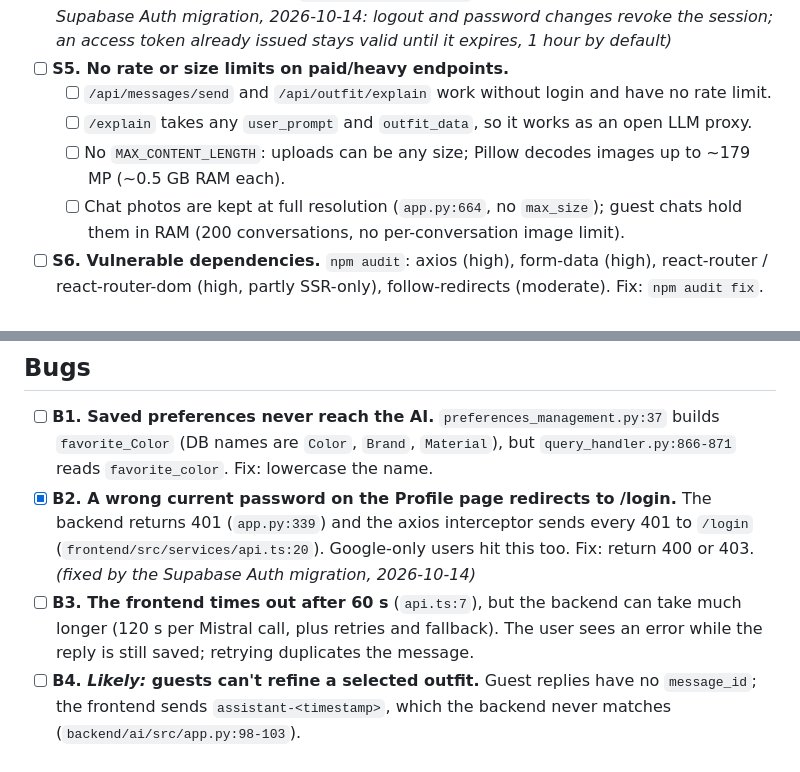
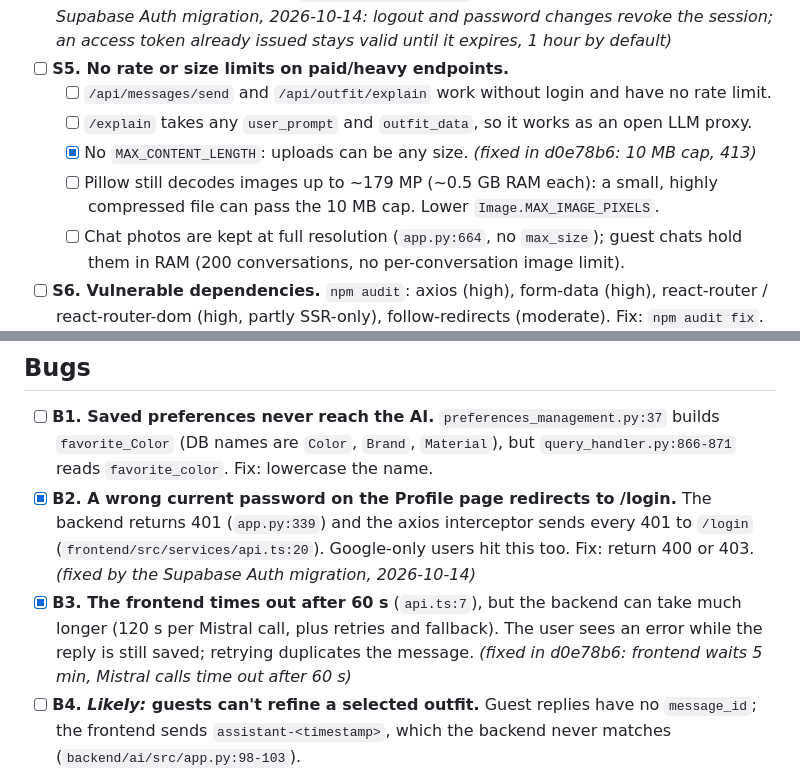
Before and after one commit to filippo-baglini/progettostile1.1, a Markdown page: AUDIT_TODO.md, 2 parts joined by grey strips. Drawn GitHub-style.

Commit message:
Tick the audit items fixed by the merged upload cap and timeouts
Co-Authored-By: Claude Opus 5.5 <noreply@anthropic.com>

```diff
--- a/AUDIT_TODO.md
+++ b/AUDIT_TODO.md
@@ -18,7 +18,8 @@ Findings from the codebase audit of 2026-10-13. Tick an item (`[x]`) when its fi
 - [ ] **S5. No rate or size limits on paid/heavy endpoints.**
   - [ ] `/api/messages/send` and `/api/outfit/explain` work without login and have no rate limit.
   - [ ] `/explain` takes any `user_prompt` and `outfit_data`, so it works as an open LLM proxy.
-  - [ ] No `MAX_CONTENT_LENGTH`: uploads can be any size; Pillow decodes images up to ~179 MP (~0.5 GB RAM each).
+  - [x] No `MAX_CONTENT_LENGTH`: uploads can be any size. *(fixed in d0e78b6: 10 MB cap, 413)*
+  - [ ] Pillow still decodes images up to ~179 MP (~0.5 GB RAM each): a small, highly compressed file can pass the 10 MB cap. Lower `Image.MAX_IMAGE_PIXELS`.
   - [ ] Chat photos are kept at full resolution (`app.py:664`, no `max_size`); guest chats hold them in RAM (200 conversations, no per-conversation image limit).
 - [ ] **S6. Vulnerable dependencies.** `npm audit`: axios (high), form-data (high), react-router / react-router-dom (high, partly SSR-only), follow-redirects (moderate). Fix: `npm audit fix`. Also pin versions in `backend/requirements.txt`.
 
@@ -32,7 +33,7 @@ Findings from the codebase audit of 2026-10-13. Tick an item (`[x]`) when its fi
 
 - [ ] **B1. Saved preferences never reach the AI.** `preferences_management.py:37` builds `favorite_Color` (DB names are `Color`, `Brand`, `Material`), but `query_handler.py:866-871` reads `favorite_color`. Fix: lowercase the name.
 - [x] **B2. A wrong current password on the Profile page redirects to /login.** The backend returns 401 (`app.py:339`) and the axios interceptor sends every 401 to `/login` (`frontend/src/services/api.ts:20`). Google-only users hit this too. Fix: return 400 or 403. *(fixed by the Supabase Auth migration, 2026-10-14)*
-- [ ] **B3. The frontend times out after 60 s** (`api.ts:7`), but the backend can take much longer (120 s per Mistral call, plus retries and fallback). The user sees an error while the reply is still saved; retrying duplicates the message.
+- [x] **B3. The frontend times out after 60 s** (`api.ts:7`), but the backend can take much longer (120 s per Mistral call, plus retries and fallback). The user sees an error while the reply is still saved; retrying duplicates the message. *(fixed in d0e78b6: frontend waits 5 min, Mistral calls time out after 60 s)*
 - [ ] **B4. *Likely:* guests can't refine a selected outfit.** Guest replies have no `message_id`; the frontend sends `assistant-<timestamp>`, which the backend never matches (`backend/ai/src/app.py:98-103`).
 - [ ] **B5. Prompts call item IDs UUIDs** (`query_handler.py:375,380,586,591`), but real IDs are integers or `w12`. An invented UUID makes REMOVE or REPLACE silently do nothing (`ai/src/app.py:327`).
 - [ ] **B6. No gender defaults to "male"** (`query_handler.py:654`): the planner plans men's outfits while the catalogue search applies no gender filter.
```
